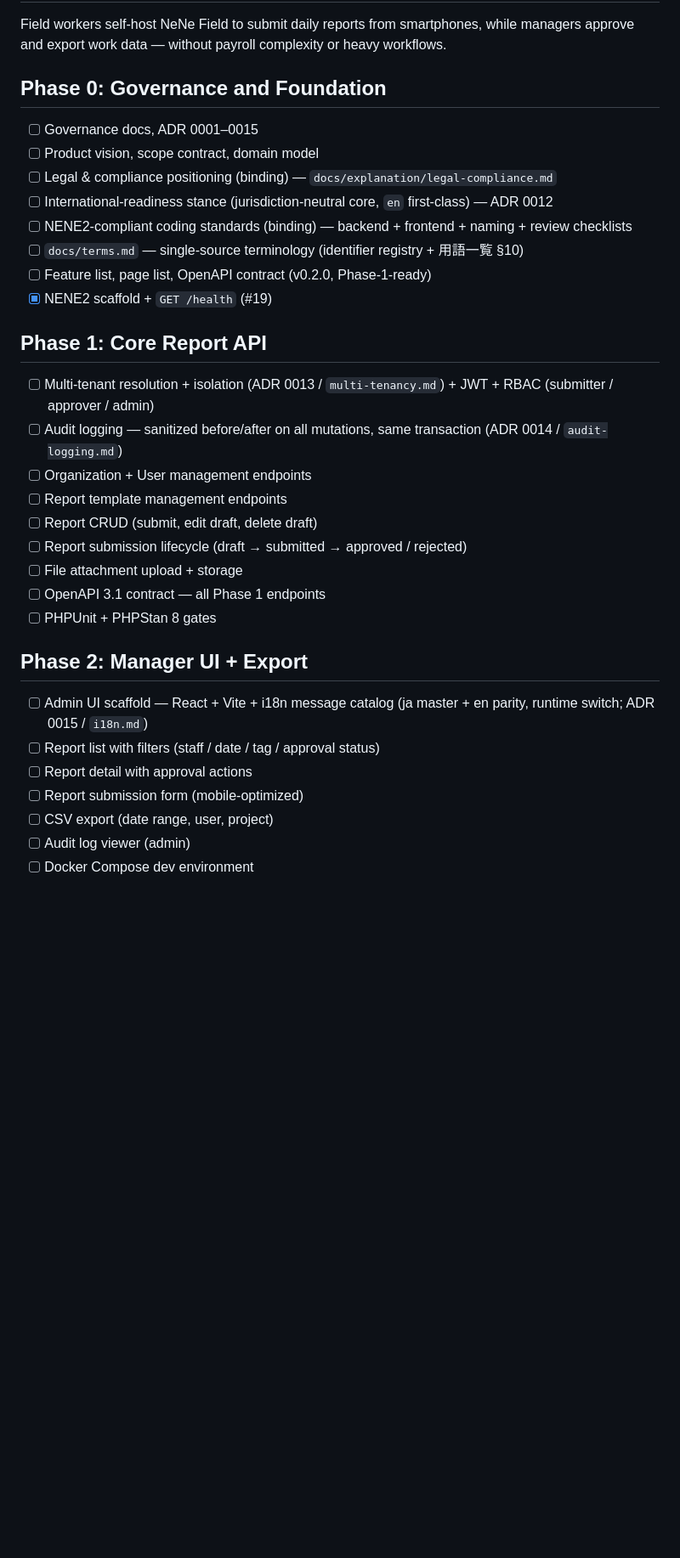
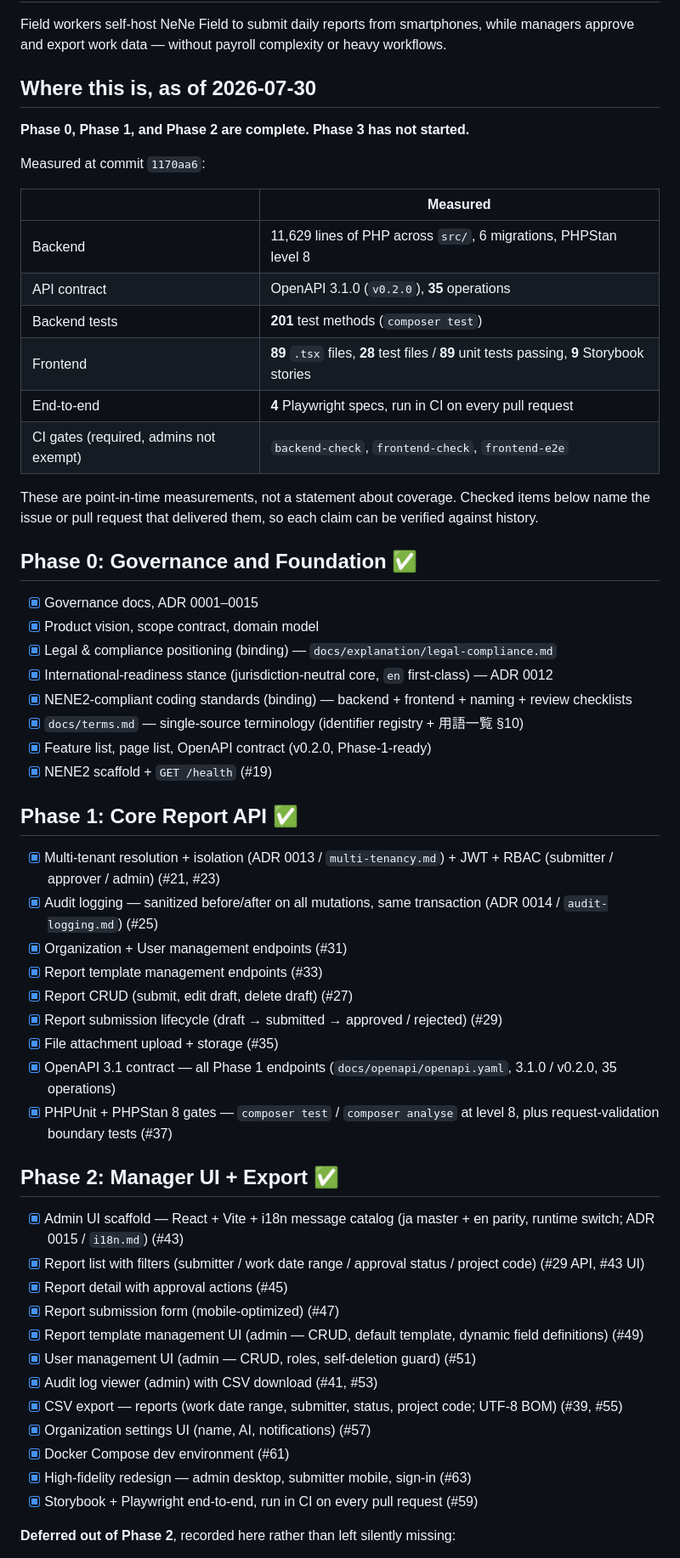
Before and after one commit to hideyukiMORI/nene-field, a Markdown page: docs/roadmap.md, the part around one of its changes. Shown at 85% size. GitHub-like rendering; blank space fills up the shorter version.

Commit message:
docs(roadmap): Phase 公称を実態（Phase 0〜2 完了）へ追随させる (#143) (#144)
施主総裁定「全部 GO」（2026-07-30・hub 経由）により `current.md` の「書き換えは施主判断」条件が
充足したので、mtime 2026-06-11 のまま Phase 0 の 7 項目・Phase 1/2 の全項目が未チェックだった
公開 roadmap を実態へ合わせる。

- 冒頭に「as of 2026-07-30」の実測サマリを追加（commit 1170aa6 時点。行数・operation 数・
  テスト数・e2e spec 数・required context を実測値で明示し、coverage の主張はしない）
- Phase 0 / 1 / 2 を完了へ。チェック項目には**それを届けた Issue/PR 番号**を添え、
  番号が無いものは実在確認した成果物（openapi.yaml 3.1.0 / v0.2.0・35 operations 等）で裏付ける
- 元の一覧に無かった完了済み項目を追加（テンプレート管理 UI #49・ユーザー管理 UI #51・
  組織設定 UI #57・ハイファイリデザイン #63・Storybook + Playwright e2e #59）。
  公開 roadmap が実態より狭いのも乖離なので埋める

🔴 過大申告を避けた点: Phase 2 の「Report list with filters」は括弧内に tag が含まれていたが、
**tag 絞り込みは未実装**（`ReportFilter` にフィールドが無く `ListReportsHandler::filterFrom()` も
読まない）。実装済みの 4 フィルタのみ完了扱いにし、tag フィルタは Phase 2 の
「Deferred out of Phase 2」として未チェックで残した。OpenAPI と公開 docs 2 本が実装のない
絞り込みを謳っている件は #142 で別に扱う（1 PR = 1 軸のため本 PR には混ぜない）。

検証: 引用した Issue 23 件すべての実在と CLOSED・表題の対応を確認〔実測〕。用語は
docs/terms.md §10 と突合（submitter / Work date / Project code）・禁止スペル表に該当なし。
相対リンク 2 本・バッククォート内パス 6 件・ADR 参照 5 件の実在を機械検証（不在 0）。

Closes #143

Co-authored-by: Claude Fable 5 <noreply@anthropic.com>

```diff
--- a/docs/roadmap.md
+++ b/docs/roadmap.md
@@ -8,35 +8,61 @@ See [ADR 0002](./adr/0002-separate-from-sibling-products.md).
 Field workers self-host NeNe Field to submit daily reports from smartphones, while
 managers approve and export work data — without payroll complexity or heavy workflows.
 
-## Phase 0: Governance and Foundation
+## Where this is, as of 2026-07-30
 
-- [ ] Governance docs, ADR 0001–0015
-- [ ] Product vision, scope contract, domain model
-- [ ] Legal & compliance positioning (binding) — `docs/explanation/legal-compliance.md`
-- [ ] International-readiness stance (jurisdiction-neutral core, `en` first-class) — ADR 0012
-- [ ] NENE2-compliant coding standards (binding) — backend + frontend + naming + review checklists
-- [ ] `docs/terms.md` — single-source terminology (identifier registry + 用語一覧 §10)
-- [ ] Feature list, page list, OpenAPI contract (v0.2.0, Phase-1-ready)
+**Phase 0, Phase 1, and Phase 2 are complete. Phase 3 has not started.**
+
+Measured at commit `1170aa6`:
+
+| | Measured |
+| --- | --- |
+| Backend | 11,629 lines of PHP across `src/`, 6 migrations, PHPStan level 8 |
+| API contract | OpenAPI 3.1.0 (`v0.2.0`), **35** operations |
+| Backend tests | **201** test methods (`composer test`) |
+| Frontend | **89** `.tsx` files, **28** test files / **89** unit tests passing, **9** Storybook stories |
+| End-to-end | **4** Playwright specs, run in CI on every pull request |
+| CI gates (required, admins not exempt) | `backend-check`, `frontend-check`, `frontend-e2e` |
+
+These are point-in-time measurements, not a statement about coverage. Checked items below name the
+issue or pull request that delivered them, so each claim can be verified against history.
+
+## Phase 0: Governance and Foundation ✅
+
+- [x] Governance docs, ADR 0001–0015
+- [x] Product vision, scope contract, domain model
+- [x] Legal & compliance positioning (binding) — `docs/explanation/legal-compliance.md`
+- [x] International-readiness stance (jurisdiction-neutral core, `en` first-class) — ADR 0012
+- [x] NENE2-compliant coding standards (binding) — backend + frontend + naming + review checklists
+- [x] `docs/terms.md` — single-source terminology (identifier registry + 用語一覧 §10)
+- [x] Feature list, page list, OpenAPI contract (v0.2.0, Phase-1-ready)
 - [x] NENE2 scaffold + `GET /health` (#19)
 
-## Phase 1: Core Report API
+## Phase 1: Core Report API ✅
 
-- [ ] Multi-tenant resolution + isolation (ADR 0013 / `multi-tenancy.md`) + JWT + RBAC (submitter / approver / admin)
-- [ ] Audit logging — sanitized before/after on all mutations, same transaction (ADR 0014 / `audit-logging.md`)
-- [ ] Organization + User management endpoints
-- [ ] Report template management endpoints
-- [ ] Report CRUD (submit, edit draft, delete draft)
-- [ ] Report submission lifecycle (draft → submitted → approved / rejected)
-- [ ] File attachment upload + storage
-- [ ] OpenAPI 3.1 contract — all Phase 1 endpoints
-- [ ] PHPUnit + PHPStan 8 gates
+- [x] Multi-tenant resolution + isolation (ADR 0013 / `multi-tenancy.md`) + JWT + RBAC (submitter / approver / admin) (#21, #23)
+- [x] Audit logging — sanitized before/after on all mutations, same transaction (ADR 0014 / `audit-logging.md`) (#25)
+- [x] Organization + User management endpoints (#31)
+- [x] Report template management endpoints (#33)
+- [x] Report CRUD (submit, edit draft, delete draft) (#27)
+- [x] Report submission lifecycle (draft → submitted → approved / rejected) (#29)
+- [x] File attachment upload + storage (#35)
+- [x] OpenAPI 3.1 contract — all Phase 1 endpoints (`docs/openapi/openapi.yaml`, 3.1.0 / v0.2.0, 35 operations)
+- [x] PHPUnit + PHPStan 8 gates — `composer test` / `composer analyse` at level 8, plus request-validation boundary tests (#37)
 
-## Phase 2: Manager UI + Export
+## Phase 2: Manager UI + Export ✅
 
-- [ ] Admin UI scaffold — React + Vite + i18n message catalog (ja master + en parity, runtime switch; ADR 0015 / `i18n.md`)
-- [ ] Report list with filters (staff / date / tag / approval status)
-- [ ] Report detail with approval actions
-- [ ] Report submission form (mobile-optimized)
-- [ ] CSV export (date range, user, project)
-- [ ] Audit log viewer (admin)
-- [ ] Docker Compose dev environment
+- [x] Admin UI scaffold — React + Vite + i18n message catalog (ja master + en parity, runtime switch; ADR 0015 / `i18n.md`) (#43)
+- [x] Report list with filters (submitter / work date range / approval status / project code) (#29 API, #43 UI)
+- [x] Report detail with approval actions (#45)
+- [x] Report submission form (mobile-optimized) (#47)
+- [x] Report template management UI (admin — CRUD, default template, dynamic field definitions) (#49)
+- [x] User management UI (admin — CRUD, roles, self-deletion guard) (#51)
+- [x] Audit log viewer (admin) with CSV download (#41, #53)
+- [x] CSV export — reports (work date range, submitter, status, project code; UTF-8 BOM) (#39, #55)
+- [x] Organization settings UI (name, AI, notifications) (#57)
+- [x] Docker Compose dev environment (#61)
+- [x] High-fidelity redesign — admin desktop, submitter mobile, sign-in (#63)
+- [x] Storybook + Playwright end-to-end, run in CI on every pull request (#59)
+
+**Deferred out of Phase 2**, recorded here rather than left silently missing:
+
```
Also changed, not shown: other parts of docs/roadmap.md (+7 -1 lines).
